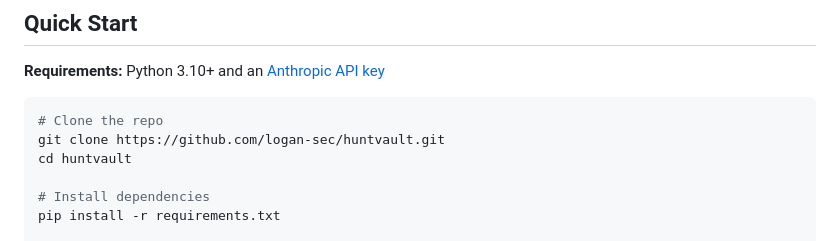
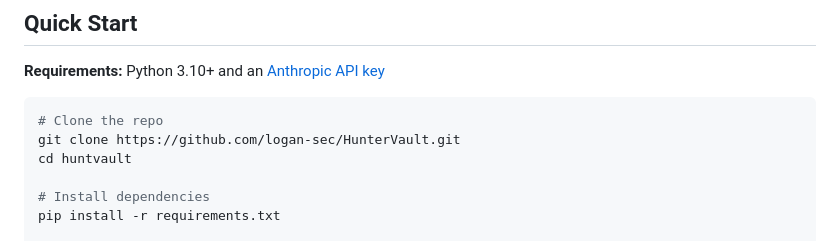
Before and after one commit to logan-sec/HunterVault, a Markdown page: README.md, the part around the change. GitHub-like rendering.

````diff
--- a/README.md
+++ b/README.md
@@ -21,7 +21,7 @@ Everything runs locally. Your data stays in a SQLite file on your machine.
 
 ```bash
 # Clone the repo
-git clone https://github.com/logan-sec/huntvault.git
+git clone https://github.com/logan-sec/HunterVault.git
 cd huntvault
 
 # Install dependencies
````
